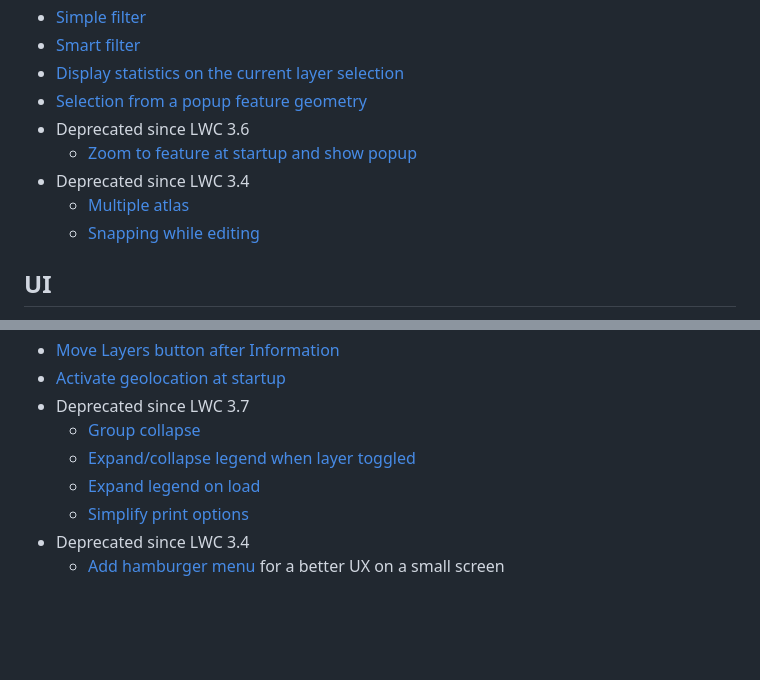
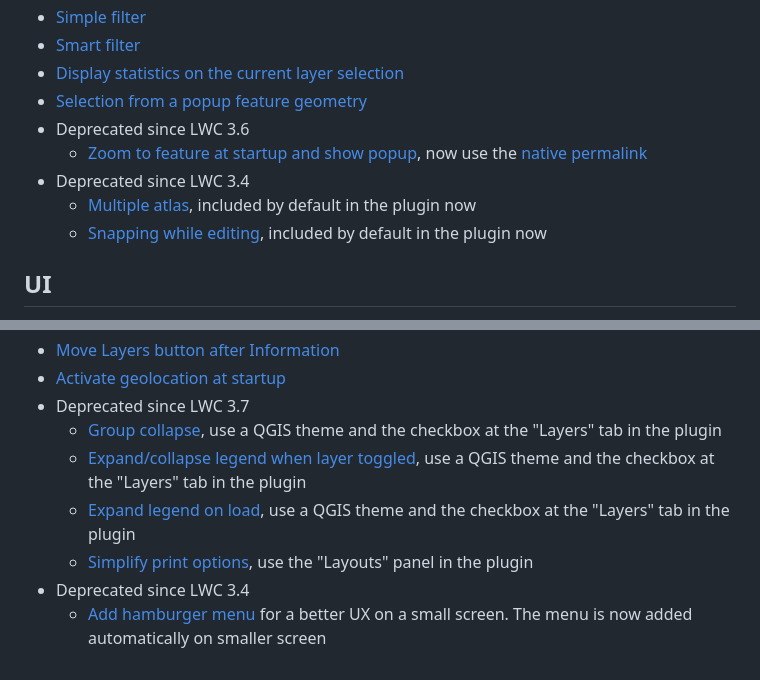
Before and after one commit to 3liz/lizmap-javascript-scripts, a Markdown page: README.md, 2 parts joined by grey strips. Rendered like a GitHub page; blank space fills up the shorter version.

Commit message:
Explain what to use when it is deprecated

```diff
--- a/README.md
+++ b/README.md
@@ -46,10 +46,11 @@ If you are developing a new feature, do not hesitate to let us know so that we c
 * [Display statistics on the current layer selection](./library/tools/show_statistics_on_selection)
 * [Selection from a popup feature geometry](./library/tools/selection_from_popup_object_geometry)
 * Deprecated since LWC 3.6
-  * [Zoom to feature at startup and show popup](./library/tools/zoom_to_feature_at_startup)
+  * [Zoom to feature at startup and show popup](./library/tools/zoom_to_feature_at_startup),
+    now use the [native permalink](https://docs.lizmap.com/current/en/publish/configuration/permalink.html)
 * Deprecated since LWC 3.4
-  * [Multiple atlas](./library/tools/multipleatlas)
-  * [Snapping while editing](./library/tools/snapping_while_editing)
+  * [Multiple atlas](./library/tools/multipleatlas), included by default in the plugin now
+  * [Snapping while editing](./library/tools/snapping_while_editing), included by default in the plugin now
 
 ## UI
 
@@ -70,9 +71,9 @@ If you are developing a new feature, do not hesitate to let us know so that we c
 * [Move Layers button after Information](./library/ui/move-button)
 * [Activate geolocation at startup](./library/ui/activate-geolocation)
 * Deprecated since LWC 3.7
-  * [Group collapse](./library/ui/group_collapse)
-  * [Expand/collapse legend when layer toggled](./library/ui/expand-collapse-legend-when-layer-toggled)
-  * [Expand legend on load](./library/ui/expand-legend-on-load)
-  * [Simplify print options](./library/ui/simplify-print-options)
+  * [Group collapse](./library/ui/group_collapse), use a QGIS theme and the checkbox at the "Layers" tab in the plugin
+  * [Expand/collapse legend when layer toggled](./library/ui/expand-collapse-legend-when-layer-toggled), use a QGIS theme and the checkbox at the "Layers" tab in the plugin
+  * [Expand legend on load](./library/ui/expand-legend-on-load), use a QGIS theme and the checkbox at the "Layers" tab in the plugin
+  * [Simplify print options](./library/ui/simplify-print-options), use the "Layouts" panel in the plugin
 * Deprecated since LWC 3.4
-  * [Add hamburger menu](./library/ui/add_hamburger_menu) for a better UX on a small screen
+  * [Add hamburger menu](./library/ui/add_hamburger_menu) for a better UX on a small screen. The menu is now added automatically on smaller screen
```
